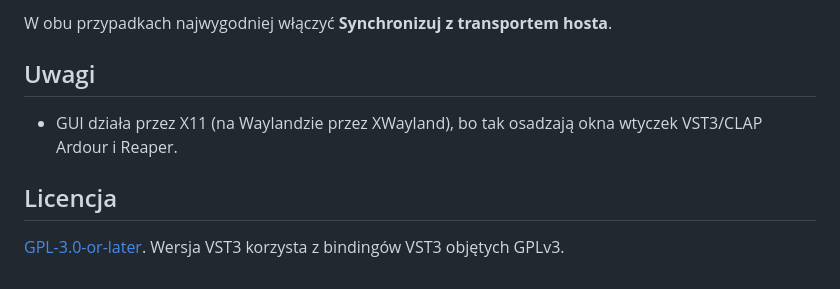
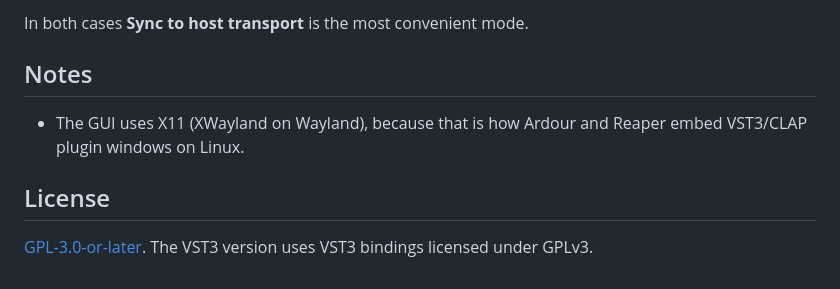
Before and after one commit to greblus/metro, a Markdown page: README.md, the part around one of its changes. Drawn GitHub-style.

```diff
--- a/README.md
+++ b/README.md
@@ -57,11 +62,11 @@ nagrywania: zaznacz zakres i użyj *Consolidate/Bounce range (with processing)*.
 
-W obu przypadkach najwygodniej włączyć **Synchronizuj z transportem hosta**.
+In both cases **Sync to host transport** is the most convenient mode.
 
-## Uwagi
+## Notes
 
-- GUI działa przez X11 (na Waylandzie przez XWayland), bo tak osadzają okna wtyczek VST3/CLAP
-  Ardour i Reaper.
+- The GUI uses X11 (XWayland on Wayland), because that is how Ardour and Reaper embed
+  VST3/CLAP plugin windows on Linux.
 
-## Licencja
+## License
 
-[GPL-3.0-or-later](LICENSE). Wersja VST3 korzysta z bindingów VST3 objętych GPLv3.
+[GPL-3.0-or-later](LICENSE). The VST3 version uses VST3 bindings licensed under GPLv3.
```
Also changed, not shown: other parts of README.md (+33 -28 lines), README.pl.md (added, +72 -0 lines), docs/metro-en.png (added), docs/metro-opcje.png (deleted), docs/metro-options-en.png (added), docs/metro-options-pl.png (added), docs/metro-pl.png (renamed from docs/metro.png), 6 other files.
